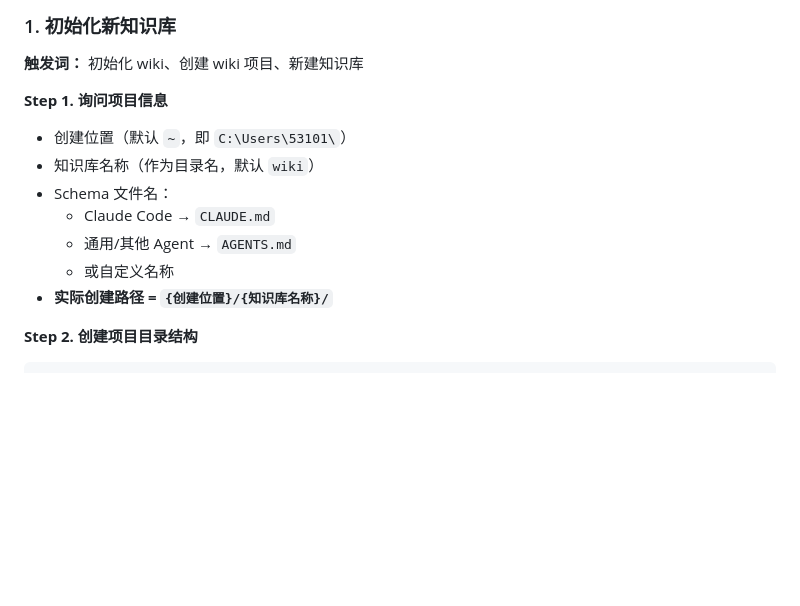
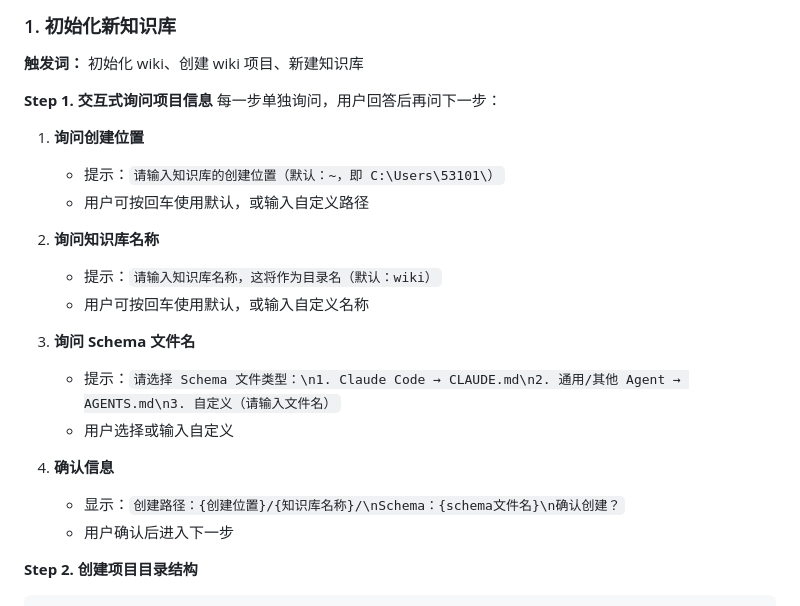
Before and after one commit to 531014023/myself_skills_backup, a Markdown page: llm-wiki/SKILL.md, the part around the change. Rendered like a GitHub page; blank space fills up the shorter version.

Commit message:
feat: 初始化改为交互式引导方式
- 每一步单独询问，用户回答后再问下一步
- 包括：创建位置、知识库名称、Schema类型、确认

Co-Authored-By: Claude Opus 4.6 <noreply@anthropic.com>

````diff
--- a/llm-wiki/SKILL.md
+++ b/llm-wiki/SKILL.md
@@ -92,14 +92,24 @@ knowledge_bases:
 
 **触发词：** 初始化 wiki、创建 wiki 项目、新建知识库
 
-**Step 1. 询问项目信息**
-- 创建位置（默认 `~`，即 `C:\Users\53101\`）
-- 知识库名称（作为目录名，默认 `wiki`）
-- Schema 文件名：
-  - Claude Code → `CLAUDE.md`
-  - 通用/其他 Agent → `AGENTS.md`
-  - 或自定义名称
-- **实际创建路径 = `{创建位置}/{知识库名称}/`**
+**Step 1. 交互式询问项目信息**
+每一步单独询问，用户回答后再问下一步：
+
+1. **询问创建位置**
+   - 提示：`请输入知识库的创建位置（默认：~，即 C:\Users\53101\）`
+   - 用户可按回车使用默认，或输入自定义路径
+
+2. **询问知识库名称**
+   - 提示：`请输入知识库名称，这将作为目录名（默认：wiki）`
+   - 用户可按回车使用默认，或输入自定义名称
+
+3. **询问 Schema 文件名**
+   - 提示：`请选择 Schema 文件类型：\n1. Claude Code → CLAUDE.md\n2. 通用/其他 Agent → AGENTS.md\n3. 自定义（请输入文件名）`
+   - 用户选择或输入自定义
+
+4. **确认信息**
+   - 显示：`创建路径：{创建位置}/{知识库名称}/\nSchema：{schema文件名}\n确认创建？`
+   - 用户确认后进入下一步
 
 **Step 2. 创建项目目录结构**
 ```
````
